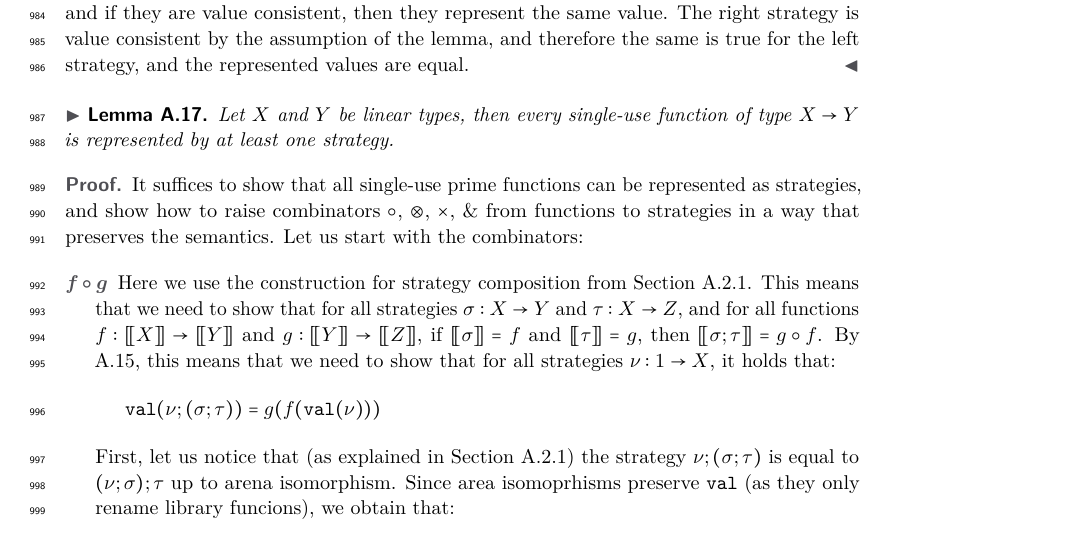
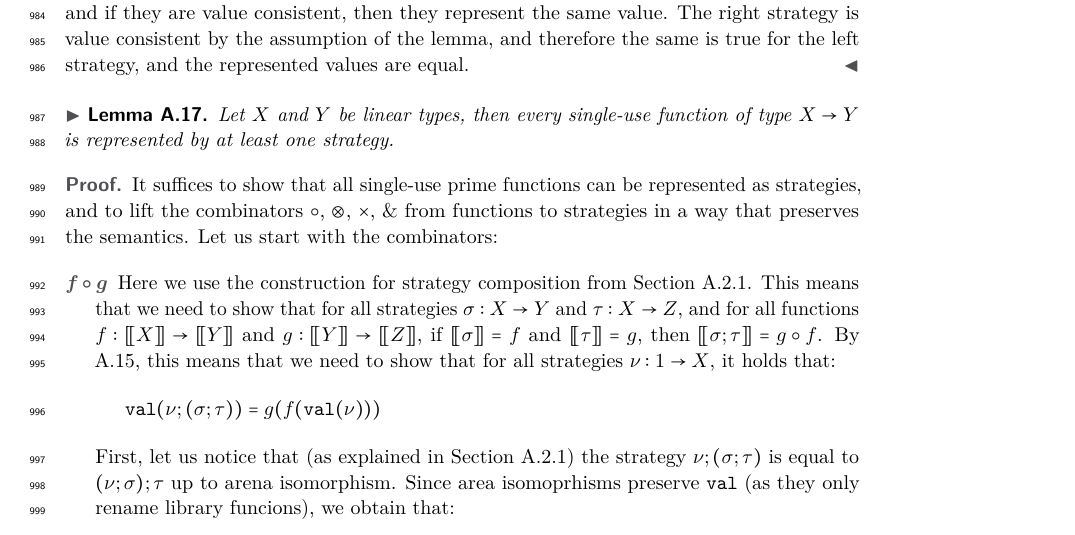
Before and after one commit to bojanczyk/single-use-closed, a LaTeX paper (main.tex, which reads game-semantics.tex): part of page 27 of 33, cut so that both start at the same text. Compiled offline with pdfLaTeX.

Commit message:
nie lubie

```diff
--- a/game-semantics.tex
+++ b/game-semantics.tex
@@ -414,7 +414,7 @@ If $\sem {\sigma_1}$ and $\sem {\sigma_2}$ are  both defined, then $\sem{\sigma_
 \end{lemma}
 \begin{proof}
     It suffices to show that all single-use prime functions can be represented as strategies,
-    and show how to raise combinators $\circ$, $\otimes$, $\times$, $\&$ from functions to
+    and  to lift the combinators $\circ$, $\otimes$, $\times$, $\&$ from functions to
     strategies in a way that preserves the semantics. Let us start with the combinators:
     \begin{description}
         \item[$f \circ g$] Here we use the construction for strategy composition from Section~\ref{sec:composition-of-strategies}.
```
